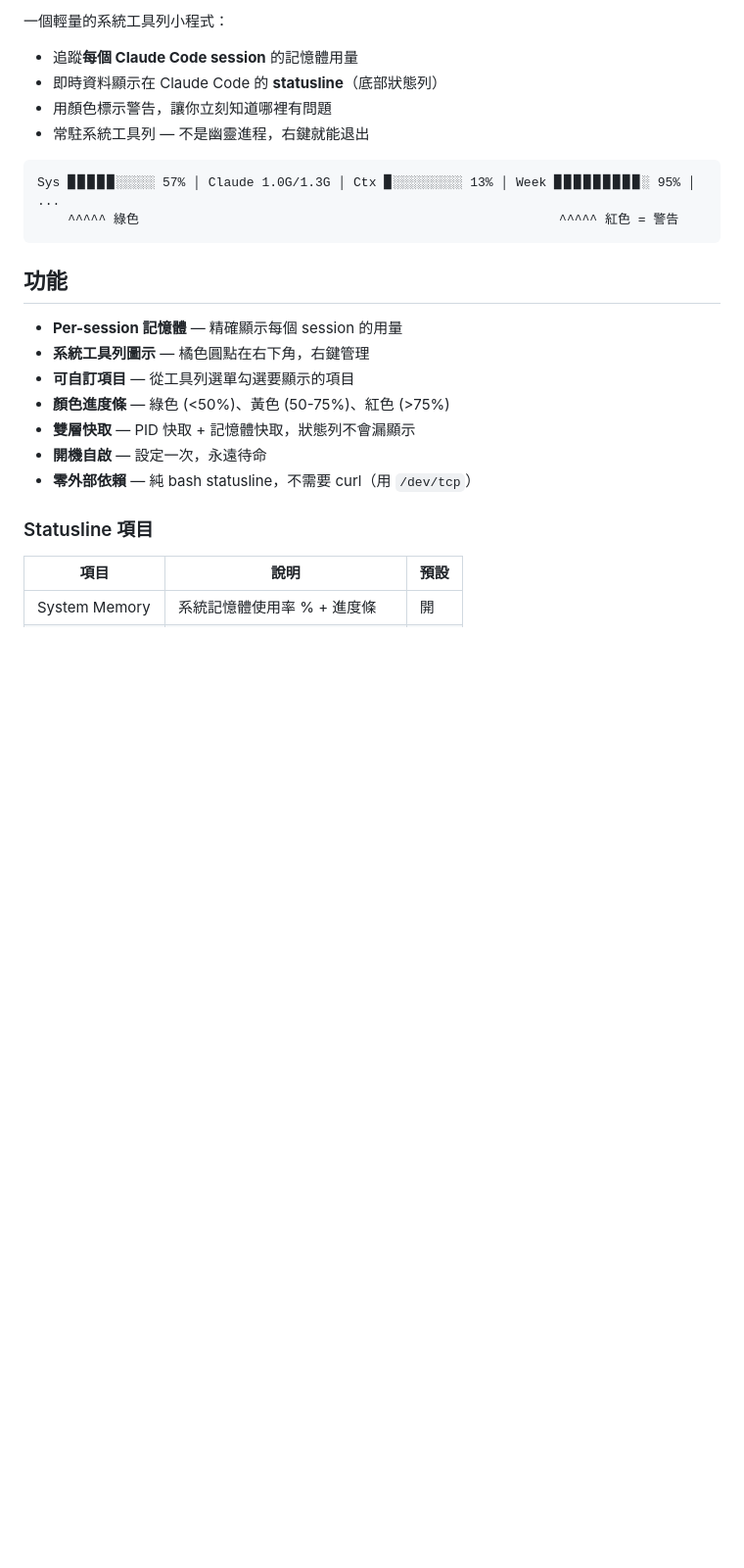
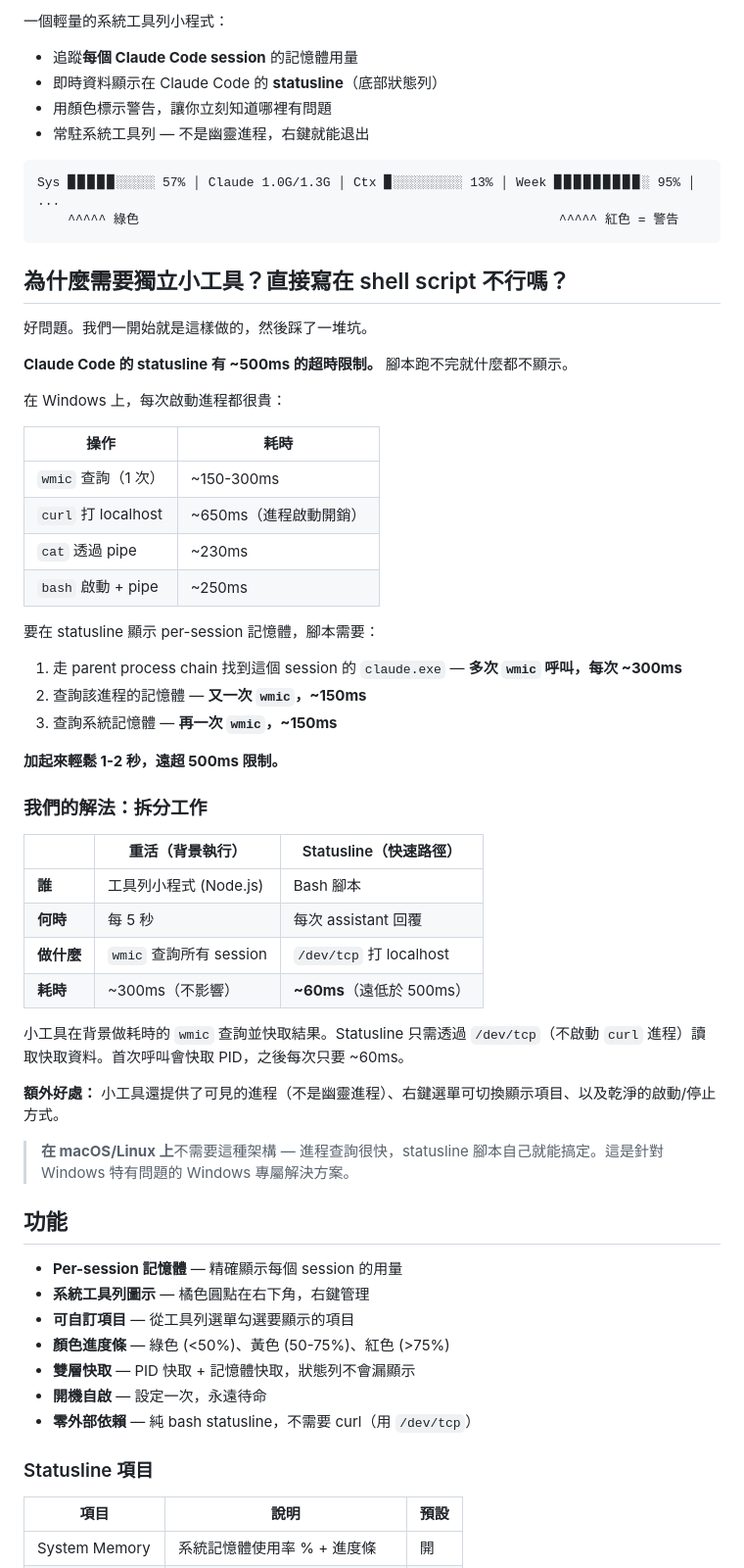
Before and after one commit to ilwu/claude-status-monitor-4-windows, a Markdown page: README.zh-TW.md, the part around the change. Shown at 98% size. Rendered like a GitHub page; blank space fills up the shorter version.

````diff
--- a/README.zh-TW.md
+++ b/README.zh-TW.md
@@ -25,6 +25,44 @@
 Sys ▊▊▊▊▊░░░░░ 57% │ Claude 1.0G/1.3G │ Ctx ▊░░░░░░░░░ 13% │ Week ▊▊▊▊▊▊▊▊▊░ 95% │ ...
     ^^^^^ 綠色                                                       ^^^^^ 紅色 = 警告
 ```
+
+## 為什麼需要獨立小工具？直接寫在 shell script 不行嗎？
+
+好問題。我們一開始就是這樣做的，然後踩了一堆坑。
+
+**Claude Code 的 statusline 有 ~500ms 的超時限制。** 腳本跑不完就什麼都不顯示。
+
+在 Windows 上，每次啟動進程都很貴：
+
+| 操作 | 耗時 |
+|------|------|
+| `wmic` 查詢（1 次） | ~150-300ms |
+| `curl` 打 localhost | ~650ms（進程啟動開銷） |
+| `cat` 透過 pipe | ~230ms |
+| `bash` 啟動 + pipe | ~250ms |
+
+要在 statusline 顯示 per-session 記憶體，腳本需要：
+
+1. 走 parent process chain 找到這個 session 的 `claude.exe` — **多次 `wmic` 呼叫，每次 ~300ms**
+2. 查詢該進程的記憶體 — **又一次 `wmic`，~150ms**
+3. 查詢系統記憶體 — **再一次 `wmic`，~150ms**
+
+**加起來輕鬆 1-2 秒，遠超 500ms 限制。**
+
+### 我們的解法：拆分工作
+
+| | 重活（背景執行） | Statusline（快速路徑） |
+|---|---|---|
+| **誰** | 工具列小程式 (Node.js) | Bash 腳本 |
+| **何時** | 每 5 秒 | 每次 assistant 回覆 |
+| **做什麼** | `wmic` 查詢所有 session | `/dev/tcp` 打 localhost |
+| **耗時** | ~300ms（不影響） | **~60ms**（遠低於 500ms） |
+
+小工具在背景做耗時的 `wmic` 查詢並快取結果。Statusline 只需透過 `/dev/tcp`（不啟動 `curl` 進程）讀取快取資料。首次呼叫會快取 PID，之後每次只要 ~60ms。
+
+**額外好處：** 小工具還提供了可見的進程（不是幽靈進程）、右鍵選單可切換顯示項目、以及乾淨的啟動/停止方式。
+
+> **在 macOS/Linux 上**不需要這種架構 — 進程查詢很快，statusline 腳本自己就能搞定。這是針對 Windows 特有問題的 Windows 專屬解決方案。
 
 ## 功能
 
````
Also changed, not shown: README.md (+38 -0 lines).
